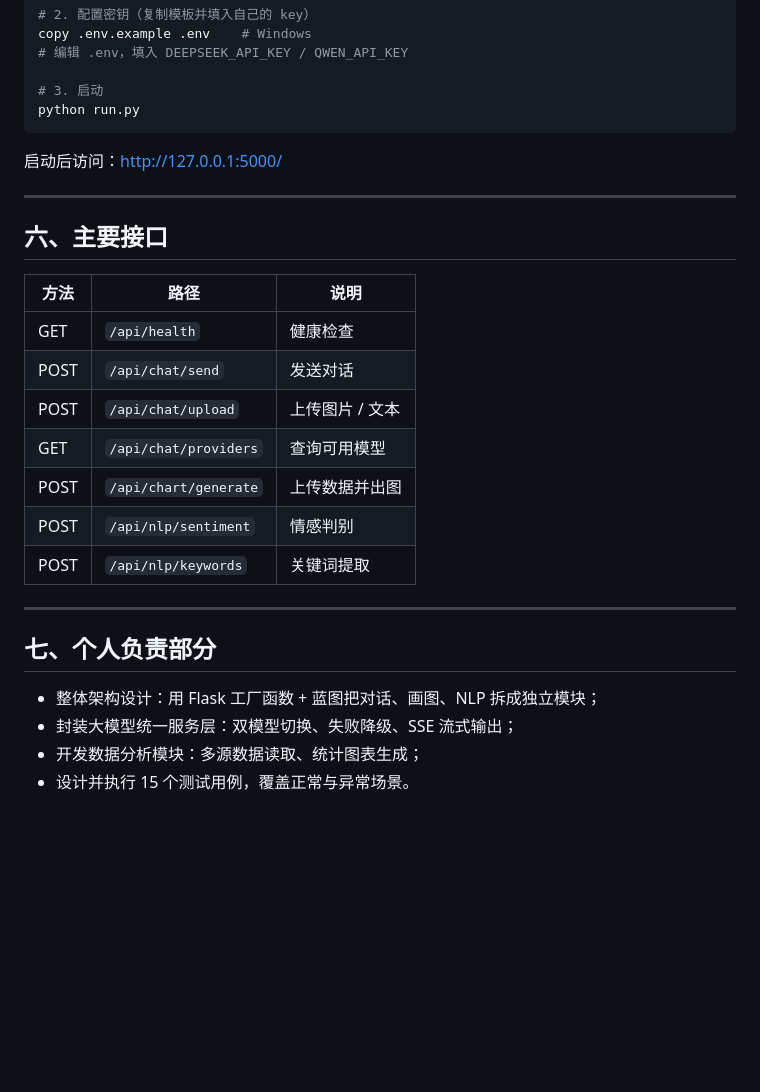
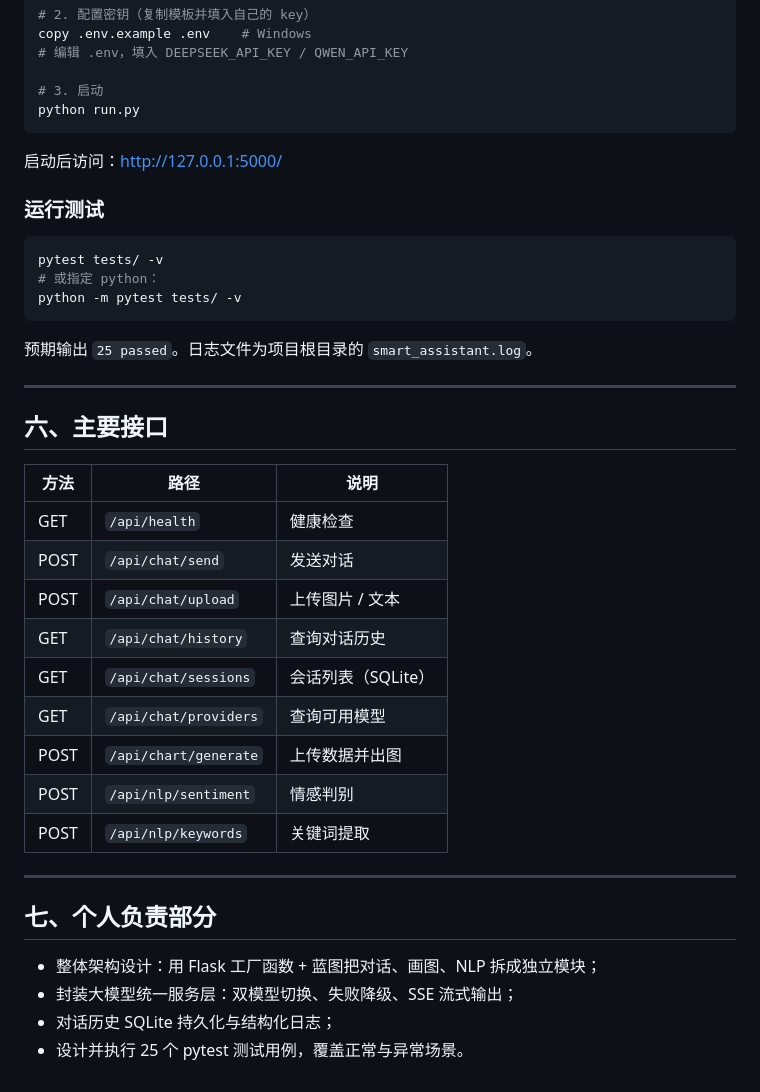
Before and after one commit to chemeian/smart-assistant, a Markdown page: README.md, the part around one of its changes. Rendered like a GitHub page; blank space fills up the shorter version.

````diff
--- a/README.md
+++ b/README.md
@@ -99,6 +105,16 @@ python run.py
 
 启动后访问：<http://127.0.0.1:5000/>
 
+### 运行测试
+
+```bash
+pytest tests/ -v
+# 或指定 python：
+python -m pytest tests/ -v
+```
+
+预期输出 `25 passed`。日志文件为项目根目录的 `smart_assistant.log`。
+
 ---
 
 ## 六、主要接口
@@ -108,6 +124,8 @@ python run.py
 | GET | `/api/health` | 健康检查 |
 | POST | `/api/chat/send` | 发送对话 |
 | POST | `/api/chat/upload` | 上传图片 / 文本 |
+| GET | `/api/chat/history` | 查询对话历史 |
+| GET | `/api/chat/sessions` | 会话列表（SQLite） |
 | GET | `/api/chat/providers` | 查询可用模型 |
 | POST | `/api/chart/generate` | 上传数据并出图 |
 | POST | `/api/nlp/sentiment` | 情感判别 |
@@ -119,5 +137,5 @@ python run.py
 
 - 整体架构设计：用 Flask 工厂函数 + 蓝图把对话、画图、NLP 拆成独立模块；
 - 封装大模型统一服务层：双模型切换、失败降级、SSE 流式输出；
-- 开发数据分析模块：多源数据读取、统计图表生成；
-- 设计并执行 15 个测试用例，覆盖正常与异常场景。
+- 对话历史 SQLite 持久化与结构化日志；
+- 设计并执行 25 个 pytest 测试用例，覆盖正常与异常场景。
````
Also changed, not shown: other parts of README.md (+28 -22 lines).
